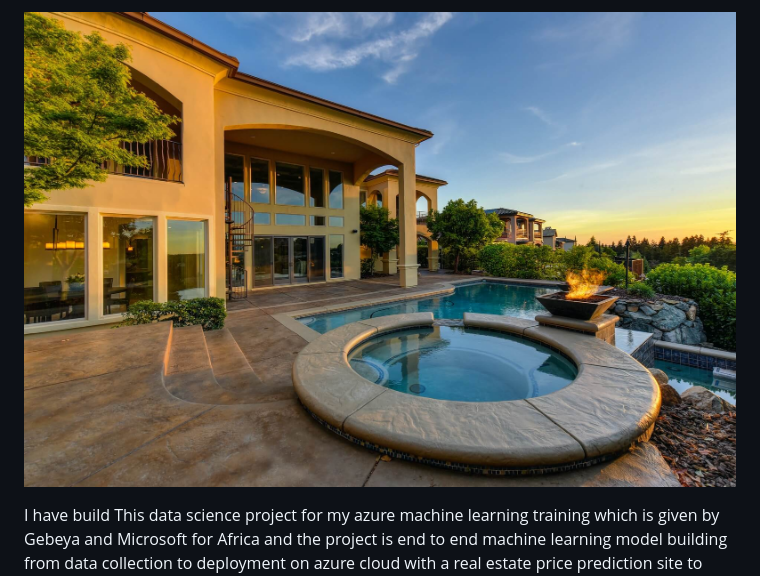
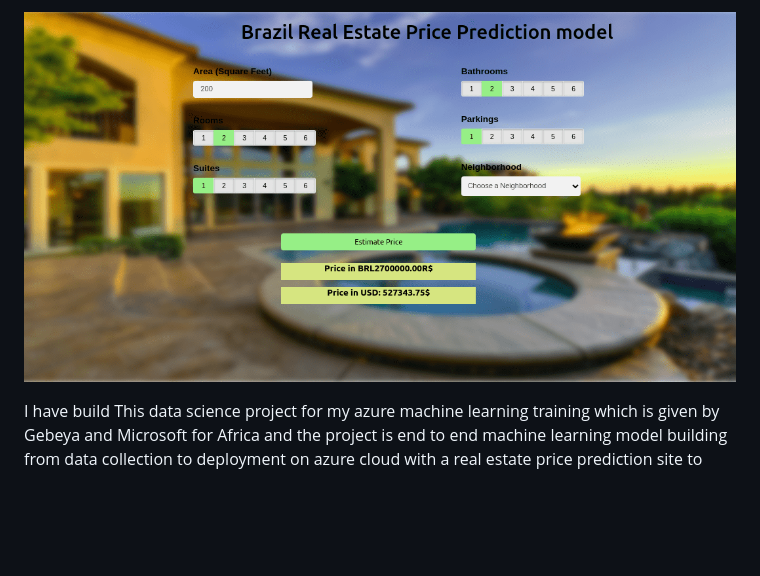
Before and after one commit to saminegash/real-estate-prediction, a Markdown page: README.md, the part around the change. Drawn GitHub-style; pictures changed too: real_estate-min.png (added); blank space fills up the shorter version.

```diff
--- a/README.md
+++ b/README.md
@@ -1,4 +1,4 @@
-![](beautiful_appartment.jpg)
+![](real_estate-min.png)
 
 I have build This data science project for my azure machine learning training which is given by Gebeya and Microsoft for Africa and the project is end to end machine learning model building from data collection to deployment on azure cloud with a real estate price prediction site to show how the model works. We have first build a model using sklearn and decision tree regressor using Brazil home prices dataset from [kaggle](https://www.kaggle.com/davivieirab/real-estate-data-brazil)) we then wrote a python flask server that uses the saved model to serve http requests. Third component is the website built in html, css and javascript that allows user to enter home square ft area, rooms etc and it will call python flask server to retrieve the predicted price. During model building we have covered almost all data science concepts such as data load and cleaning, outlier detection and removal, feature engineering, dimensionality reduction, gridsearchcv for hyperparameter tunning, k fold cross validation etc. Technology and tools wise this project covers,
 
```
